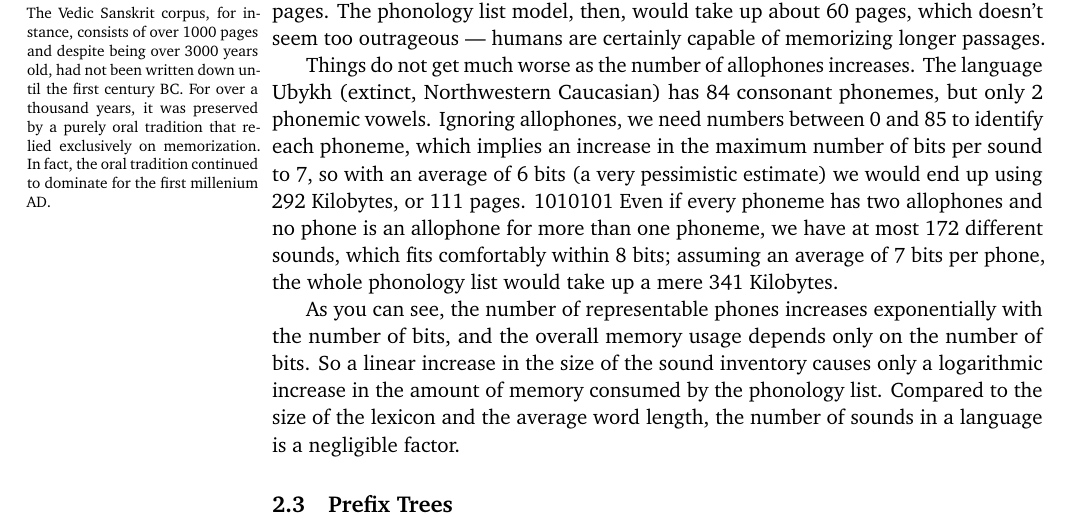
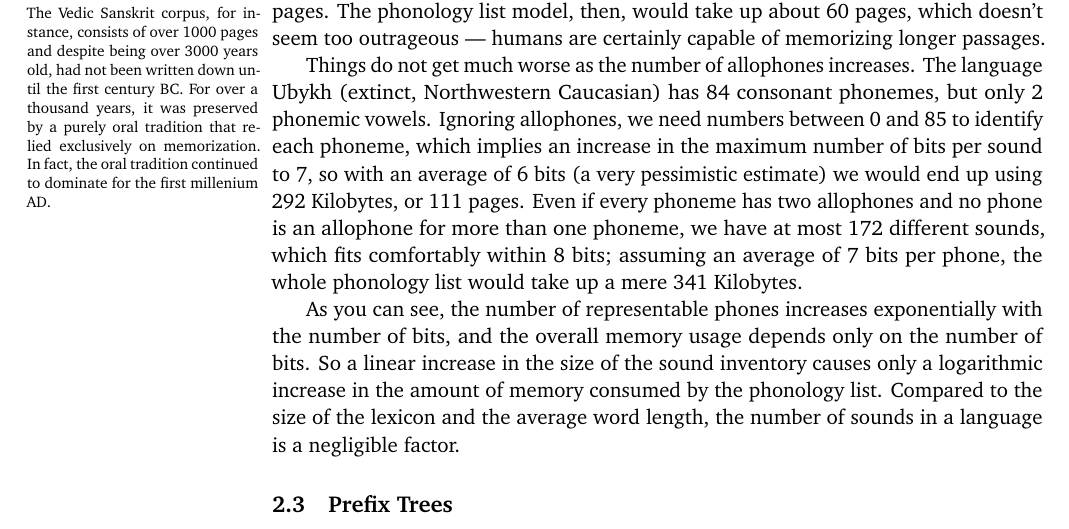
Before and after one commit to StonyBrook-Lin637-S16/main, a LaTeX thesis (main.tex, which reads tex/listphonology.tex): part of page 6 of 10, cut so that both start at the same text. The pictures show the PDF file pdf/2_ListPhonology.pdf that the author committed with the source.

Commit message:
remove random binary number

```diff
--- a/tex/listphonology.tex
+++ b/tex/listphonology.tex
@@ -221,7 +221,6 @@ The phonology list model, then, would take up about 60 pages, which doesn't seem
 Things do not get much worse as the number of allophones increases.
 The language Ubykh (extinct, Northwestern Caucasian) has 84 consonant phonemes, but only 2 phonemic vowels.
 Ignoring allophones, we need numbers between 0 and 85 to identify each phoneme, which implies an increase in the maximum number of bits per sound to 7, so with an average of 6 bits (a very pessimistic estimate) we would end up using 292 Kilobytes, or 111 pages.
-1010101
 Even if every phoneme has two allophones and no phone is an allophone for more than one phoneme, we have at most 172 different sounds, which fits comfortably within 8 bits; assuming an average of 7 bits per phone, the whole phonology list would take up a mere 341 Kilobytes.
 
 As you can see, the number of representable phones increases exponentially with the number of bits, and the overall memory usage depends only on the number of bits.
```
Also changed, not shown: pdf/2_ListPhonology.pdf.
